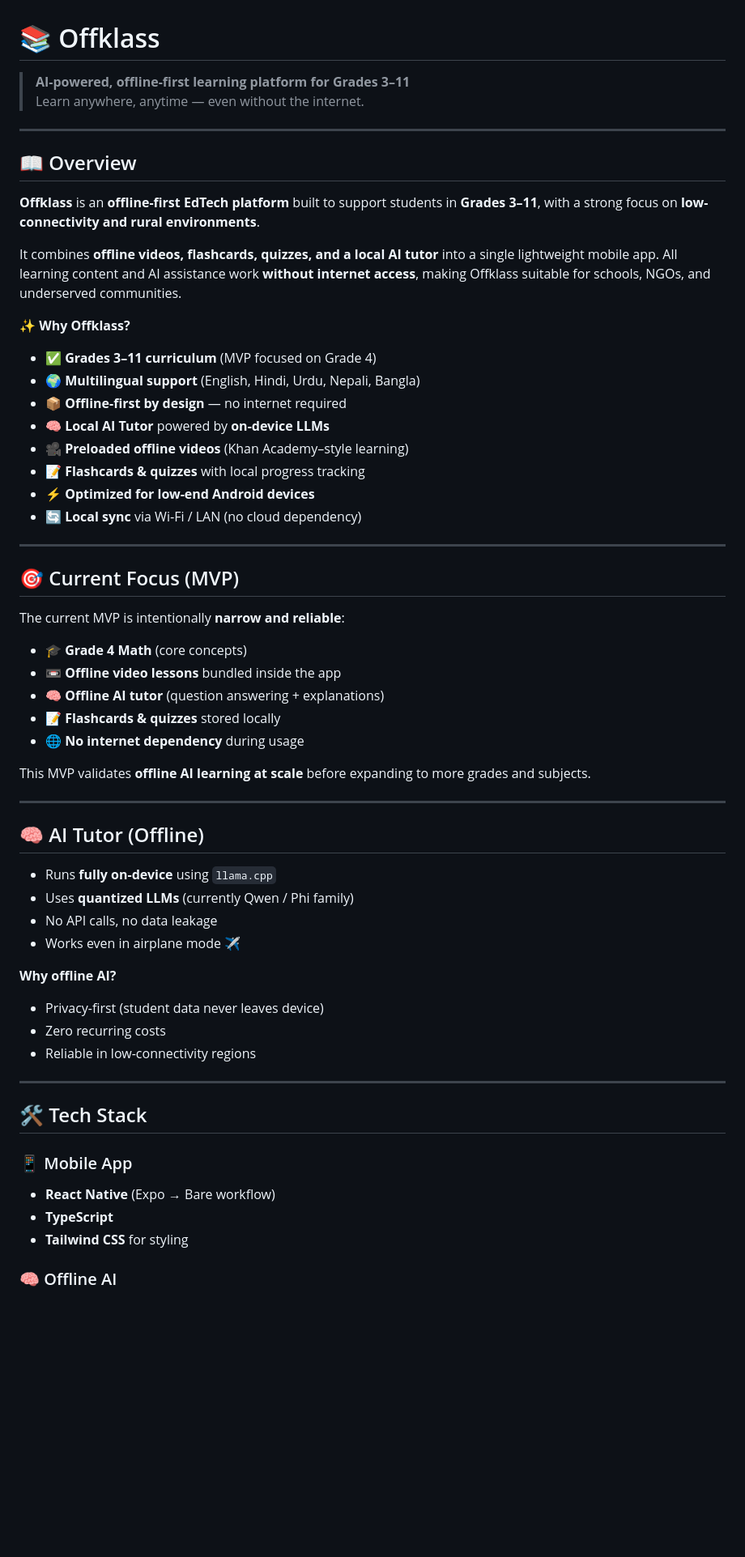
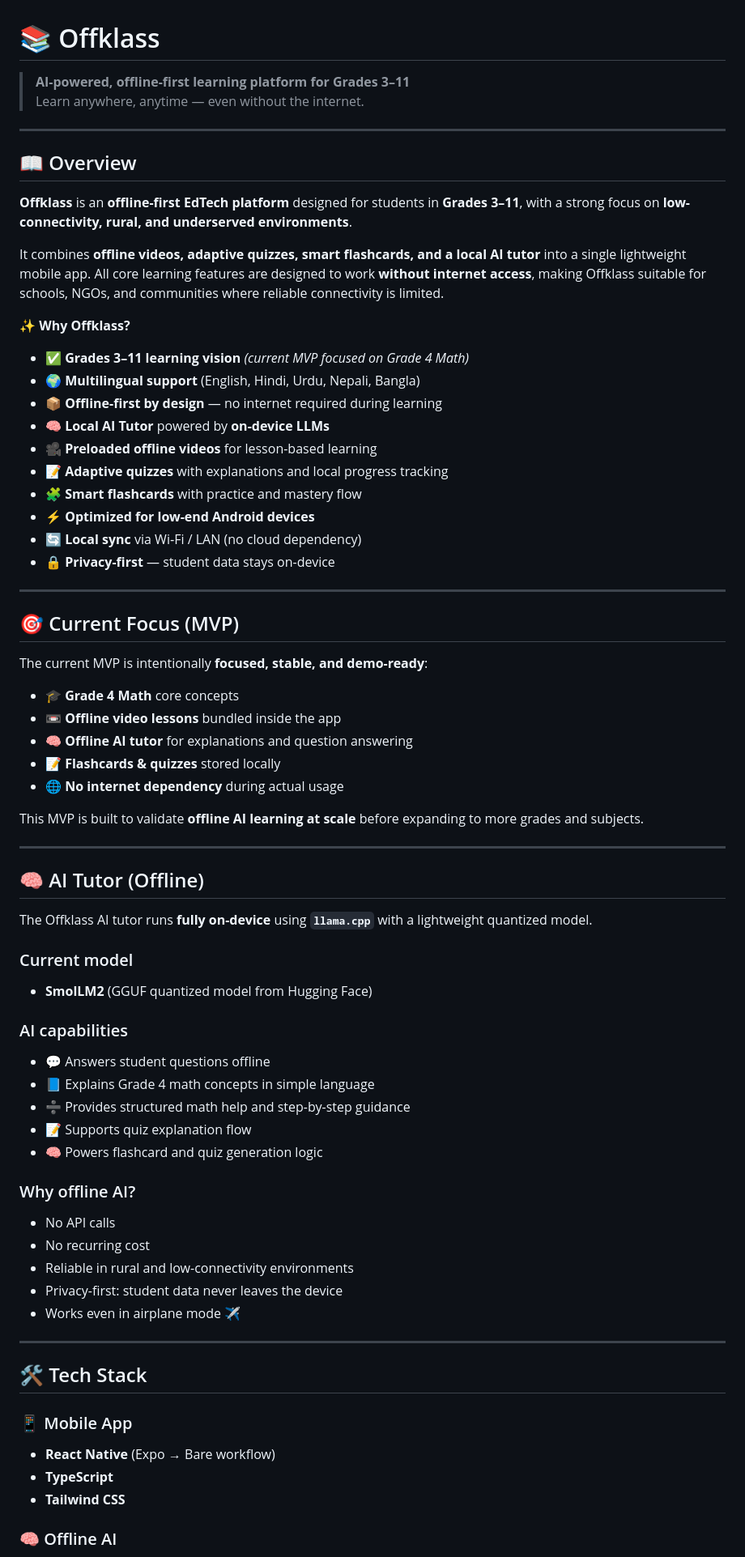
Before and after one commit to CodingRaemajor/offklass-expo, a Markdown page: README.md, the part around one of its changes. Shown at 81% size. Rendered like a GitHub page; blank space fills up the shorter version.

Commit message:
chore: Update README for clarity and detail; enhance descriptions of features and AI capabilities

```diff
--- a/README.md
+++ b/README.md
@@ -1,55 +1,68 @@
 # 📚 Offklass
 
-> **AI-powered, offline-first learning platform for Grades 3–11**\
+> **AI-powered, offline-first learning platform for Grades 3–11**
 > Learn anywhere, anytime — even without the internet.
 
 ---
 
 ## 📖 Overview
 
-**Offklass** is an **offline-first EdTech platform** built to support students in **Grades 3–11**, with a strong focus on **low-connectivity and rural environments**.
+**Offklass** is an **offline-first EdTech platform** designed for students in **Grades 3–11**, with a strong focus on **low-connectivity, rural, and underserved environments**.
 
-It combines **offline videos, flashcards, quizzes, and a local AI tutor** into a single lightweight mobile app. All learning content and AI assistance work **without internet access**, making Offklass suitable for schools, NGOs, and underserved communities.
+It combines **offline videos, adaptive quizzes, smart flashcards, and a local AI tutor** into a single lightweight mobile app. All core learning features are designed to work **without internet access**, making Offklass suitable for schools, NGOs, and communities where reliable connectivity is limited.
 
 ✨ **Why Offklass?**
 
-- ✅ **Grades 3–11 curriculum** (MVP focused on Grade 4)
+- ✅ **Grades 3–11 learning vision** *(current MVP focused on Grade 4 Math)*
 - 🌍 **Multilingual support** (English, Hindi, Urdu, Nepali, Bangla)
-- 📦 **Offline-first by design** — no internet required
+- 📦 **Offline-first by design** — no internet required during learning
 - 🧠 **Local AI Tutor** powered by **on-device LLMs**
-- 🎥 **Preloaded offline videos** (Khan Academy–style learning)
-- 📝 **Flashcards & quizzes** with local progress tracking
+- 🎥 **Preloaded offline videos** for lesson-based learning
+- 📝 **Adaptive quizzes** with explanations and local progress tracking
+- 🧩 **Smart flashcards** with practice and mastery flow
 - ⚡ **Optimized for low-end Android devices**
 - 🔄 **Local sync** via Wi‑Fi / LAN (no cloud dependency)
+- 🔒 **Privacy-first** — student data stays on-device
 
 ---
 
 ## 🎯 Current Focus (MVP)
 
-The current MVP is intentionally **narrow and reliable**:
+The current MVP is intentionally **focused, stable, and demo-ready**:
 
-- 🎓 **Grade 4 Math** (core concepts)
+- 🎓 **Grade 4 Math** core concepts
 - 📼 **Offline video lessons** bundled inside the app
-- 🧠 **Offline AI tutor** (question answering + explanations)
+- 🧠 **Offline AI tutor** for explanations and question answering
 - 📝 **Flashcards & quizzes** stored locally
-- 🌐 **No internet dependency** during usage
+- 🌐 **No internet dependency** during actual usage
 
-This MVP validates **offline AI learning at scale** before expanding to more grades and subjects.
+This MVP is built to validate **offline AI learning at scale** before expanding to more grades and subjects.
 
 ---
 
 ## 🧠 AI Tutor (Offline)
 
-- Runs **fully on-device** using `llama.cpp`
-- Uses **quantized LLMs** (currently Qwen / Phi family)
-- No API calls, no data leakage
+The Offklass AI tutor runs **fully on-device** using **`llama.cpp`** with a lightweight quantized model.
+
+### Current model
+
+- **SmolLM2** (GGUF quantized model from Hugging Face)
+
+### AI capabilities
+
+- 💬 Answers student questions offline
+- 📘 Explains Grade 4 math concepts in simple language
+- ➗ Provides structured math help and step-by-step guidance
+- 📝 Supports quiz explanation flow
+- 🧠 Powers flashcard and quiz generation logic
+
+### Why offline AI?
+
+- No API calls
+- No recurring cost
+- Reliable in rural and low-connectivity environments
+- Privacy-first: student data never leaves the device
 - Works even in airplane mode ✈️
-
-**Why offline AI?**
-
-- Privacy-first (student data never leaves device)
-- Zero recurring costs
-- Reliable in low-connectivity regions
 
 ---
 
@@ -59,7 +72,7 @@ This MVP validates **offline AI learning at scale** before expanding to more gra
 
 - **React Native** (Expo → Bare workflow)
 - **TypeScript**
-- **Tailwind CSS** for styling
+- **Tailwind CSS**
 
 ### 🧠 Offline AI
 
```
Also changed, not shown: other parts of README.md (+63 -38 lines).
